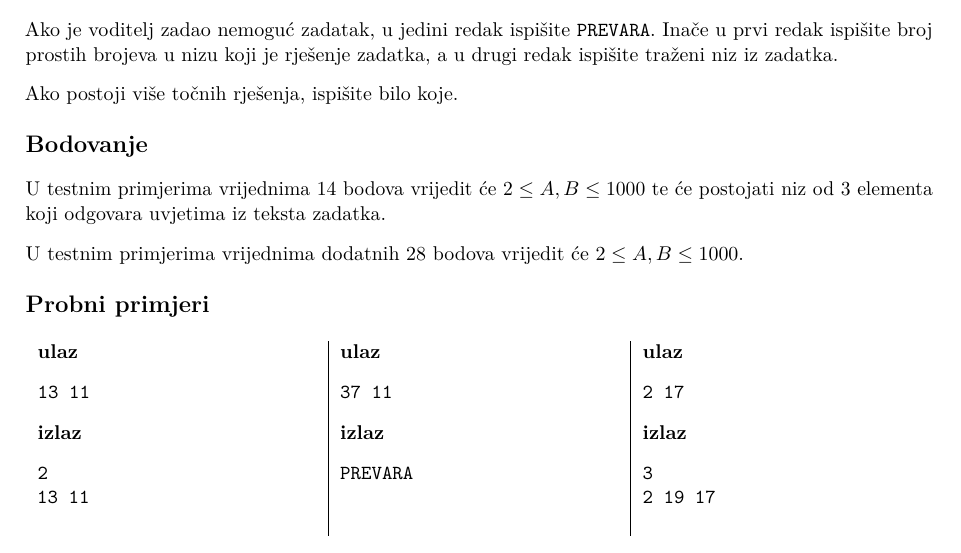
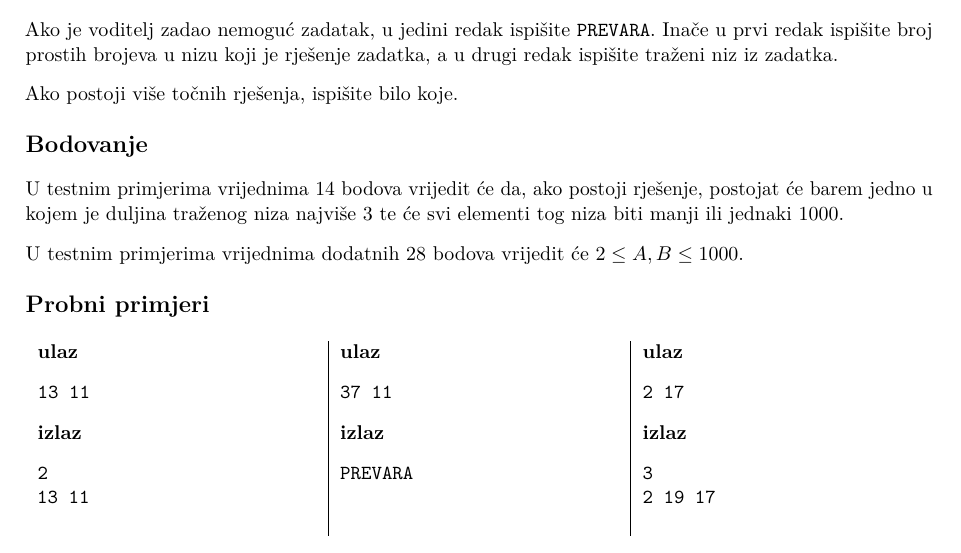
Before and after one commit to mkisic/HONI-19-20, a LaTeX document (1/zadaci.tex, which reads 1/lutrija/lutrija.tex): part of page 5 of 8, cut so that both start at the same text. The pictures show the PDF file 1/zadaci.pdf that the author committed with the source.

Commit message:
Dodan validator za zadatak lutrija i azurirano bodovanje

```diff
--- a/1/lutrija/lutrija.tex
+++ b/1/lutrija/lutrija.tex
@@ -56,8 +56,9 @@ Ako postoji više točnih rješenja, ispišite bilo koje.
 %%%%%%%%%%%%%%%%%%%%%%%%%%%%%%%%%%%%%%%%%%%%%%%%%%%%%%%%%%%%%%%%%%%%%%
 % Scoring
 \subsection*{Bodovanje}
-U testnim primjerima vrijednima $14$ bodova vrijedit će $2 \le A, B \le 1000$ te
-će postojati niz od $3$ elementa koji odgovara uvjetima iz teksta zadatka.
+U testnim primjerima vrijednima $14$ bodova vrijedit će da, ako postoji rješenje,
+postojat će barem jedno u kojem je duljina traženog niza najviše $3$ te će svi
+elementi tog niza biti manji ili jednaki $1000$.
 
 U testnim primjerima vrijednima dodatnih $28$ bodova vrijedit će
 $2 \le A, B \le 1000$.
```
Also changed, not shown: 1/zadaci.pdf.
